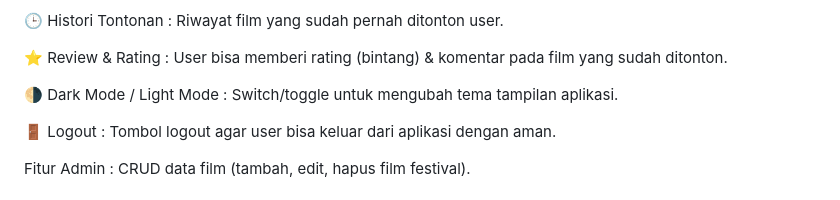
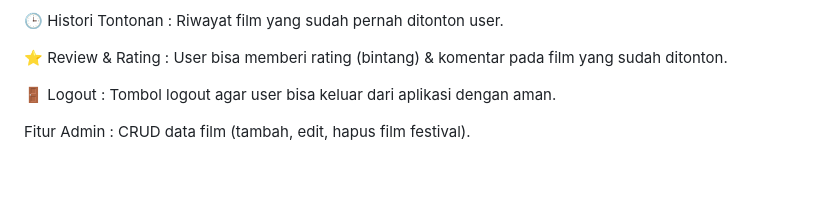
Before and after one commit to CyMonkeyz/festflix, a Markdown page: README.md, the part around the change. Drawn GitHub-style; blank space fills up the shorter version.

```diff
--- a/README.md
+++ b/README.md
@@ -39,9 +39,6 @@ Riwayat film yang sudah pernah ditonton user.
 
 ⭐ Review & Rating :
 User bisa memberi rating (bintang) & komentar pada film yang sudah ditonton.
-
-🌗 Dark Mode / Light Mode :
-Switch/toggle untuk mengubah tema tampilan aplikasi.
 
 🚪 Logout :
 Tombol logout agar user bisa keluar dari aplikasi dengan aman.
```
